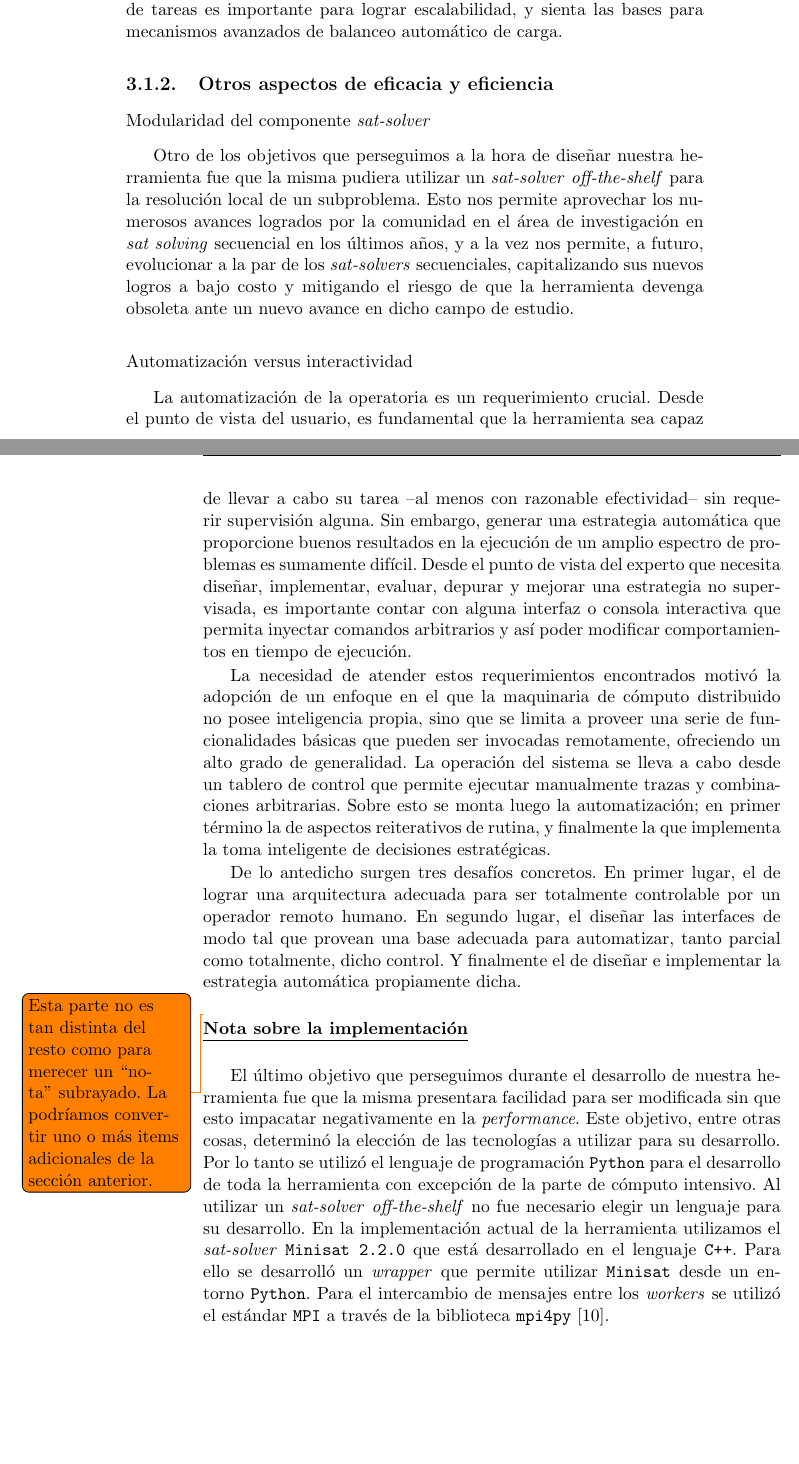
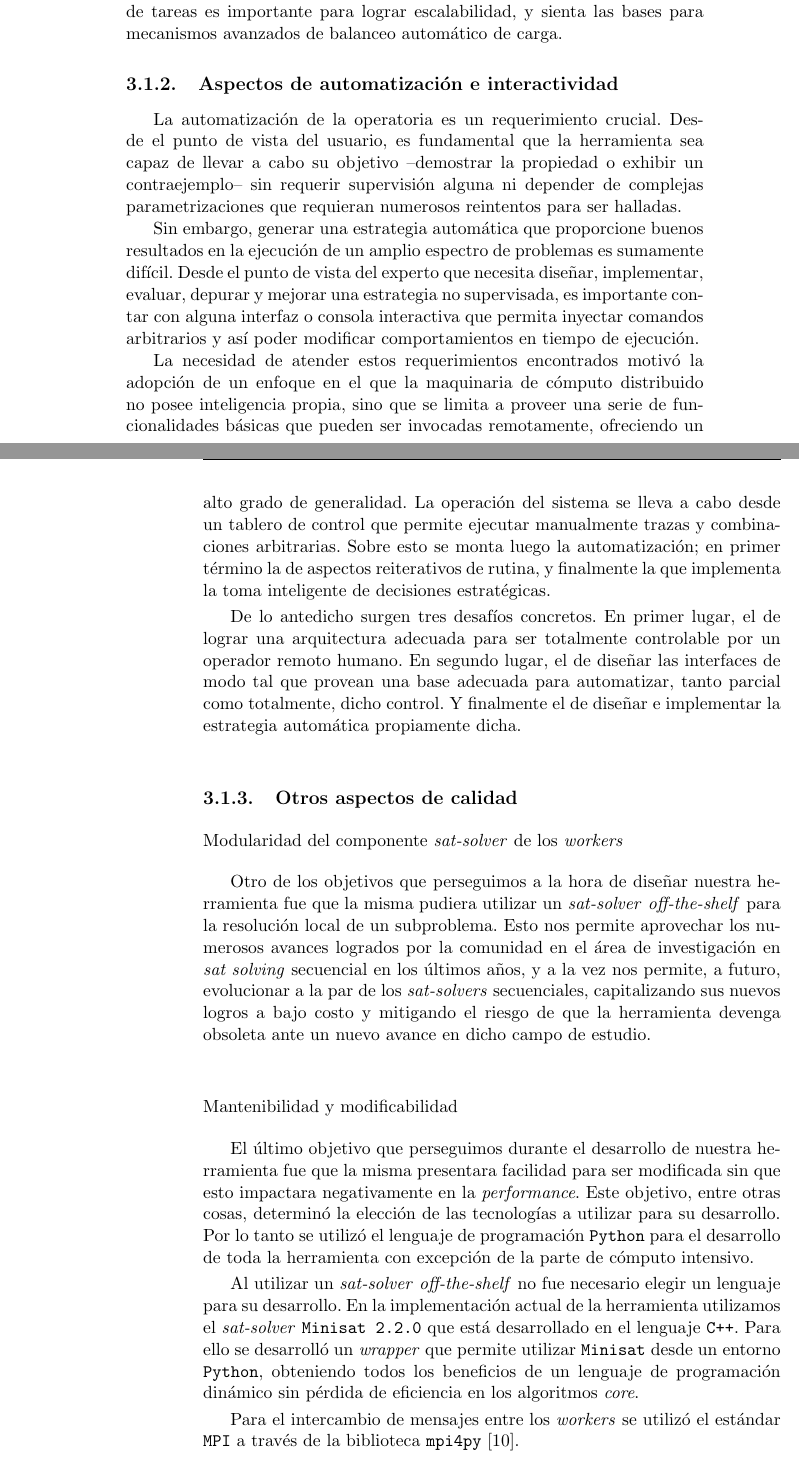
Before and after one commit to ivissani/rfm, a LaTeX thesis (tesis/tesis.tex, which reads tesis/ssolver.tex): two parts of pages 35 and 36 of 51, joined at a grey line, cut so that both start at the same text, the shorter picture padded with empty space. Compiled offline with pdfLaTeX.

Commit message:
Mejoras en la parte de objetivos y desafíos de diseño.

```diff
--- a/tesis/ssolver.tex
+++ b/tesis/ssolver.tex
@@ -141,37 +141,19 @@ importante para lograr escalabilidad, y sienta las bases para mecanismos
 avanzados de balanceo automático de carga.
 
 
-\subsection{Otros aspectos de eficacia y eficiencia}
 
-%Además de los as de escalabilidad, surgen también los desafíos
-%relacionados con la eficiencia o la performance de la herramienta. Entre ellos
-%los más destacados son:
-%
-%\begin{itemize}
-%	\item Movilidad de tareas.
-%	\item Crecimiento a la par de los \ssolvers secuenciales.
-%	\item No hacer burradas \todo{Revisar toda esta itemización. No me convence....}
-%\end{itemize}
-
-\subsubsection{Modularidad del componente \ssolver}
-
-Otro de los objetivos que perseguimos a la hora de diseñar nuestra herramienta
-fue que la misma pudiera utilizar un \ssolver \ots para la resolución local de
-un subproblema. Esto nos permite aprovechar los numerosos avances logrados por
-la comunidad en el área de investigación en \ssolving secuencial en los últimos
-años, y a la vez nos permite, a futuro, evolucionar a la par de los \ssolvers
-secuenciales, capitalizando sus nuevos logros a bajo costo y mitigando el
-riesgo de que la herramienta devenga obsoleta ante un nuevo avance en dicho
-campo de estudio.
 
 \newcommand{\rt}{\emph{run-time}\xspace}
 \newcommand{\apriori}{\emph{a priori}\xspace}
 
-\subsubsection{Automatización versus interactividad}
+\subsection{Aspectos de automatización e interactividad}
 
 La automatización de la operatoria es un requerimiento crucial. Desde el punto
 de vista del usuario, es fundamental que la herramienta sea capaz de llevar a
-cabo su tarea --al menos con razonable efectividad-- sin requerir supervisión alguna.
+cabo su objetivo --demostrar la propiedad o exhibir un contraejemplo-- sin requerir
+supervisión alguna ni depender de complejas parametrizaciones que requieran
+numerosos reintentos para ser halladas.
+
 Sin embargo, generar una estrategia automática que proporcione buenos resultados
 en la ejecución de un amplio espectro de problemas es sumamente difícil. Desde el
 punto de vista del experto que necesita diseñar, implementar, evaluar, depurar y
@@ -190,32 +172,52 @@ y finalmente la que implementa la toma inteligente de decisiones estratégicas.
 
 De lo antedicho surgen tres desafíos concretos. En primer lugar, el de lograr una
 arquitectura adecuada para ser totalmente controlable por un operador remoto humano.
-En segundo lugar, el diseñar las interfaces de modo tal que provean una base adecuada
+En segundo lugar, el de diseñar las interfaces de modo tal que provean una base adecuada
 para automatizar, tanto parcial como totalmente, dicho control. Y finalmente el de
 diseñar e implementar la estrategia automática propiamente dicha.
 
 
+\subsection{Otros aspectos de calidad}
 
+%Además de los as de escalabilidad, surgen también los desafíos
+%relacionados con la eficiencia o la performance de la herramienta. Entre ellos
+%los más destacados son:
+%
+%\begin{itemize}
+%	\item Movilidad de tareas.
+%	\item Crecimiento a la par de los \ssolvers secuenciales.
+%	\item No hacer burradas \todo{Revisar toda esta itemización. No me convence....}
+%\end{itemize}
 
+\subsubsection{Modularidad del componente \ssolver de los \ws}
 
-\
+Otro de los objetivos que perseguimos a la hora de diseñar nuestra herramienta
+fue que la misma pudiera utilizar un \ssolver \ots para la resolución local de
+un subproblema. Esto nos permite aprovechar los numerosos avances logrados por
+la comunidad en el área de investigación en \ssolving secuencial en los últimos
+años, y a la vez nos permite, a futuro, evolucionar a la par de los \ssolvers
+secuenciales, capitalizando sus nuevos logros a bajo costo y mitigando el
+riesgo de que la herramienta devenga obsoleta ante un nuevo avance en dicho
+campo de estudio.
 
-\todo{Esta parte no es tan distinta del resto como para merecer un ``nota'' subrayado. La podríamos convertir uno o más items adicionales de la sección anterior.}
-\noindent\underline{\textbf{Nota sobre la implementación}}
-
-\
+\subsubsection{Mantenibilidad y modificabilidad}
 
 El último objetivo que perseguimos durante el desarrollo de nuestra
 herramienta fue que la misma presentara facilidad para ser modificada sin que
-esto impacatar negativamente en la \emph{performance}. Este objetivo, entre
+esto impactara negativamente en la \emph{performance}. Este objetivo, entre
 otras cosas, determinó la elección de las tecnologías a utilizar para su
 desarrollo. Por lo tanto se utilizó el lenguaje de programación \Python para
 el desarrollo de toda la herramienta con excepción de la parte de cómputo
-intensivo. Al utilizar un \ssolver \ots no fue necesario elegir un lenguaje
+intensivo.
+
+Al utilizar un \ssolver \ots no fue necesario elegir un lenguaje
 para su desarrollo. En la implementación actual de la herramienta utilizamos
 el \ssolver \minisatdosveinte que está desarrollado en el lenguaje \cpp. Para
 ello se desarrolló un \emph{wrapper} que permite utilizar \minisat desde un
-entorno \Python. Para el intercambio de mensajes entre los \ws se utilizó el
+entorno \Python, obteniendo todos los beneficios de un lenguaje de programación
+dinámico sin pérdida de eficiencia en los algoritmos \emph{core}.
+
+Para el intercambio de mensajes entre los \ws se utilizó el
 estándar \mpi a través de la biblioteca \texttt{mpi4py}\cite{mpi4py}.
 
 
```
Also changed, not shown: tesis/ssolver.tex (2 more changed lines).
